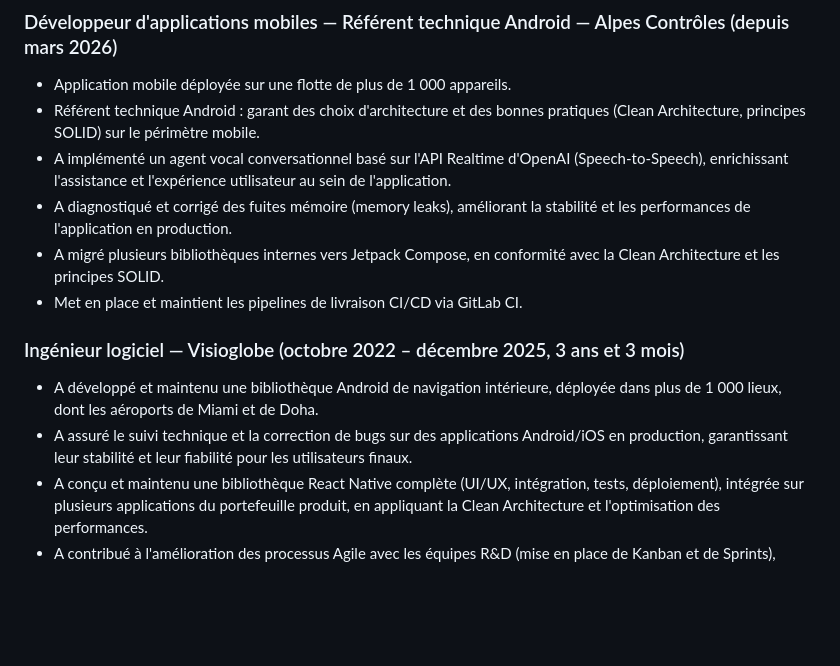
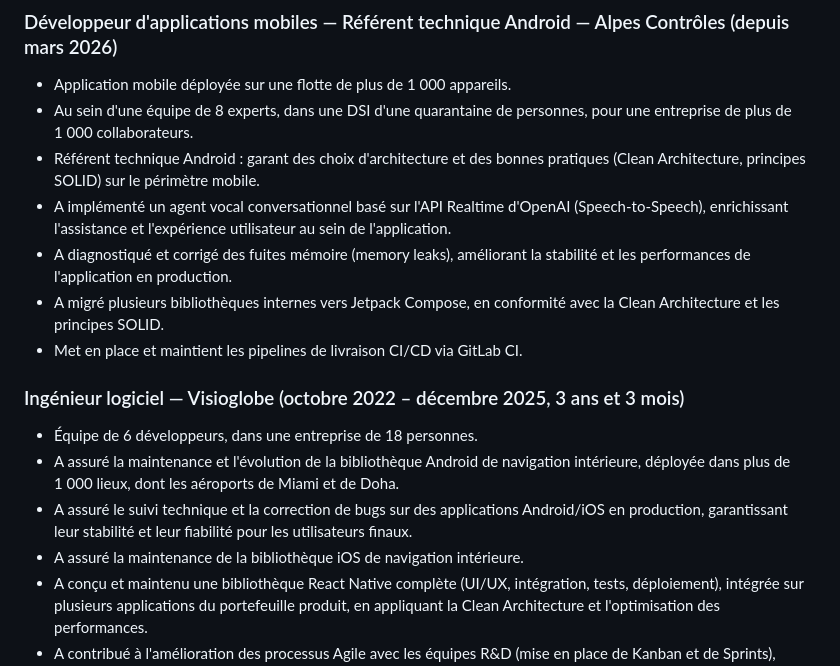
Before and after one commit to Wardmisp/recruiter-chatbot, a Markdown page: knowledge/parcours.md, the part around one of its changes. Drawn GitHub-style; blank space fills up the shorter version.

```diff
--- a/knowledge/parcours.md
+++ b/knowledge/parcours.md
@@ -31,6 +31,8 @@ Il est disponible pour un contrat frontalier ou une relocation.
 ### Développeur d'applications mobiles — Référent technique Android — Alpes Contrôles (depuis mars 2026)
 
 - Application mobile déployée sur une flotte de plus de 1 000 appareils.
+- Au sein d'une équipe de 8 experts, dans une DSI d'une quarantaine de personnes, pour une
+  entreprise de plus de 1 000 collaborateurs.
 - Référent technique Android : garant des choix d'architecture et des bonnes pratiques
   (Clean Architecture, principes SOLID) sur le périmètre mobile.
 - A implémenté un agent vocal conversationnel basé sur l'API Realtime d'OpenAI
@@ -43,10 +45,12 @@ Il est disponible pour un contrat frontalier ou une relocation.
 
 ### Ingénieur logiciel — Visioglobe (octobre 2022 – décembre 2025, 3 ans et 3 mois)
 
-- A développé et maintenu une bibliothèque Android de navigation intérieure, déployée dans
+- Équipe de 6 développeurs, dans une entreprise de 18 personnes.
+- A assuré la maintenance et l'évolution de la bibliothèque Android de navigation intérieure, déployée dans
   plus de 1 000 lieux, dont les aéroports de Miami et de Doha.
 - A assuré le suivi technique et la correction de bugs sur des applications Android/iOS en
   production, garantissant leur stabilité et leur fiabilité pour les utilisateurs finaux.
+- A assuré la maintenance de la bibliothèque iOS de navigation intérieure.
 - A conçu et maintenu une bibliothèque React Native complète (UI/UX, intégration, tests,
   déploiement), intégrée sur plusieurs applications du portefeuille produit, en appliquant la
   Clean Architecture et l'optimisation des performances.
```
Also changed, not shown: other parts of knowledge/parcours.md (+42 -11 lines), knowledge/parcours.en.md (+47 -13 lines).
